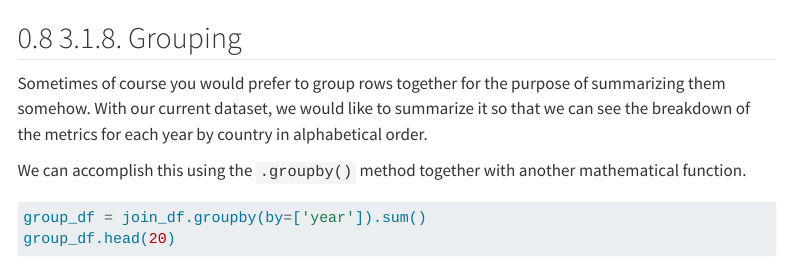
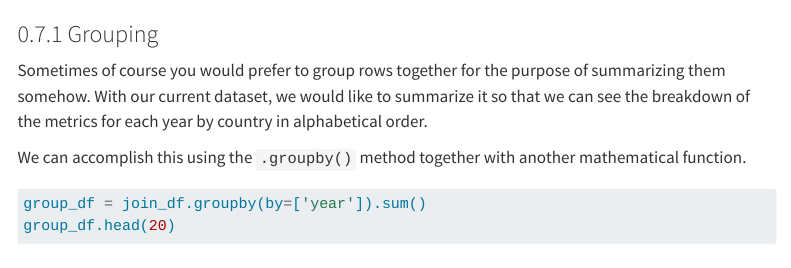
Before and after one commit to bcgov/ds-intro-to-python, a Quarto document (course-content/31_exploring_data_structures.qmd): the page in a window 1100 px wide, from 6190 px down. Rendered offline with R 4.5, knitr and Pandoc in place of Quarto, with nearby package versions; some code elsewhere in the file could not run offline; menus at the side of the page are left out; long lines of code are wrapped.

Commit message:
Update course-content/31_exploring_data_structures.qmd
Co-authored-by: Lindsay Forestell <45674978+lindsay-forestell@users.noreply.github.com>

````diff
--- a/course-content/31_exploring_data_structures.qmd
+++ b/course-content/31_exploring_data_structures.qmd
@@ -276,7 +276,7 @@ challenge4_df = join_df.query('year == 2007').sort_values('gdpPercap', ascending
 challenge4_df.head(5)
 ```
 
-## 3.1.8. Grouping
+### Grouping
 
 Sometimes of course you would prefer to group rows together for the purpose of summarizing them somehow. With our current dataset, we would like to  summarize it so that we can see the breakdown of the metrics for each year by country in alphabetical order.
 
````
